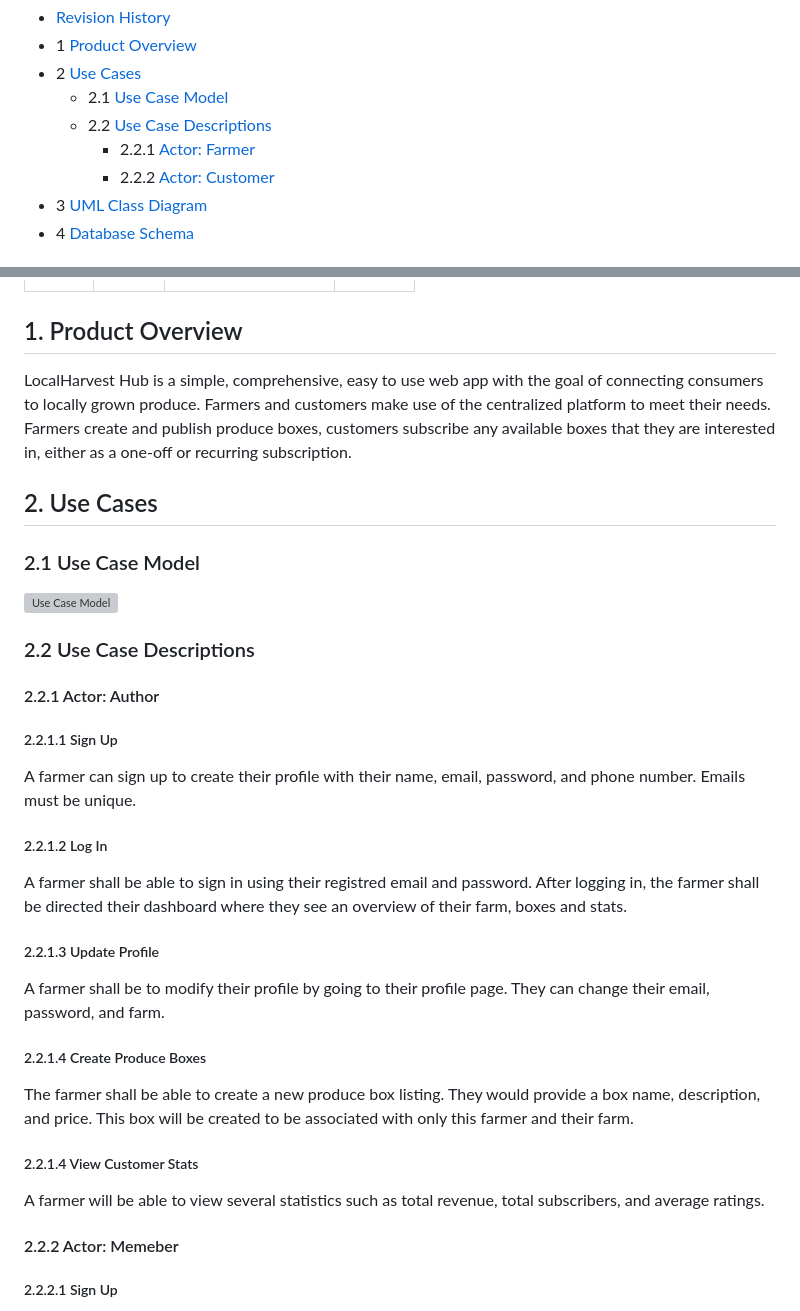
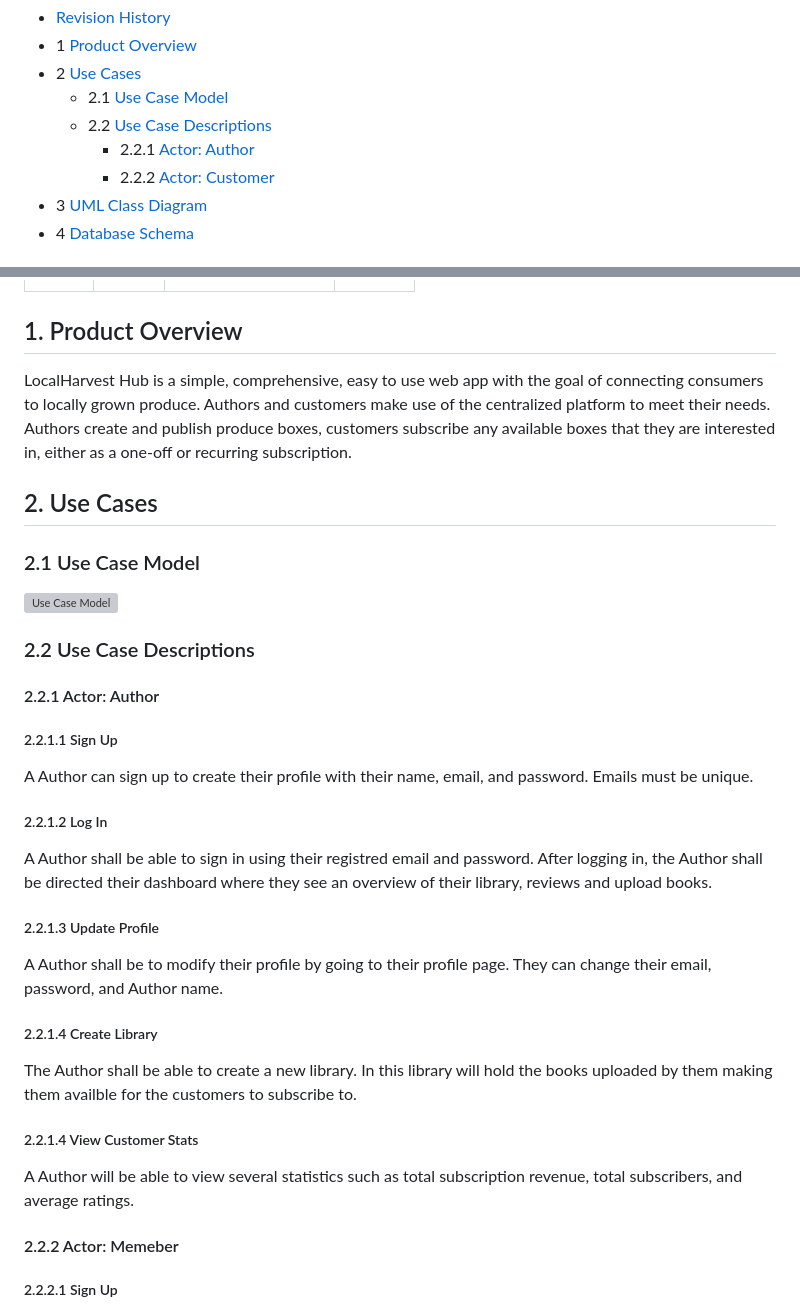
Before and after one commit to JosephDiku/CSC-340-Project-Repository, a Markdown page: doc/Object-Oriented-Design/BookNexusDesign.md, 2 parts joined by grey strips. GitHub-like rendering; grey boxes are pictures that could not be loaded.

Commit message:
Fixed the Author use-case descriptions

```diff
--- a/doc/Object-Oriented-Design/BookNexusDesign.md
+++ b/doc/Object-Oriented-Design/BookNexusDesign.md
@@ -12,7 +12,7 @@ Table of Contents
 * 2 [Use Cases](#2-use-cases)
   * 2.1 [Use Case Model](#21-use-case-model)
   * 2.2 [Use Case Descriptions](#22-use-case-descriptions)
-    * 2.2.1 [Actor: Farmer](#221-actor-farmer)
+    * 2.2.1 [Actor: Author](#221-actor-Author)
     * 2.2.2 [Actor: Customer](#222-actor-customer)
 * 3 [UML Class Diagram](#3-uml-class-diagram)
 * 4 [Database Schema](#4-database-schema)
@@ -25,8 +25,8 @@ Table of Contents
 |      |         |                     |           |
 
 ## 1. Product Overview
-LocalHarvest Hub is a simple, comprehensive, easy to use web app with the goal of connecting consumers to locally grown produce. Farmers and customers make use of the centralized platform to meet their needs.
-Farmers create and publish produce boxes, customers subscribe any available boxes that they are interested in, either as a one-off or recurring subscription.
+LocalHarvest Hub is a simple, comprehensive, easy to use web app with the goal of connecting consumers to locally grown produce. Authors and customers make use of the centralized platform to meet their needs.
+Authors create and publish produce boxes, customers subscribe any available boxes that they are interested in, either as a one-off or recurring subscription.
 
 ## 2. Use Cases
 ### 2.1 Use Case Model
@@ -36,15 +36,15 @@ Farmers create and publish produce boxes, customers subscribe any available boxe
 
 #### 2.2.1 Actor: Author
 ##### 2.2.1.1 Sign Up
-A farmer can sign up to create their profile with their name, email, password, and phone number. Emails must be unique.
+A Author can sign up to create their profile with their name, email, and password. Emails must be unique.
 ##### 2.2.1.2 Log In
-A farmer shall be able to sign in using their registred email and password. After logging in, the farmer shall be directed their dashboard where they see an overview of their farm, boxes and stats.
+A Author shall be able to sign in using their registred email and password. After logging in, the Author shall be directed their dashboard where they see an overview of their library, reviews and upload books.
 ##### 2.2.1.3 Update Profile
-A farmer shall be to modify their profile by going to their profile page. They can change their email, password, and farm.
-##### 2.2.1.4 Create Produce Boxes
-The farmer shall be able to create a new produce box listing. They would provide a box name, description, and price. This box will be created to be associated with only this farmer and their farm.
+A Author shall be to modify their profile by going to their profile page. They can change their email, password, and Author name.
+##### 2.2.1.4 Create Library
+The Author shall be able to create a new library. In this library will hold the books uploaded by them making them availble for the customers to subscribe to.
 ##### 2.2.1.4 View Customer Stats
-A farmer will be able to view several statistics such as total revenue, total subscribers, and average ratings.
+A Author will be able to view several statistics such as total subscription revenue, total subscribers, and average ratings.
 
 #### 2.2.2 Actor: Memeber
 ##### 2.2.2.1 Sign Up
```
